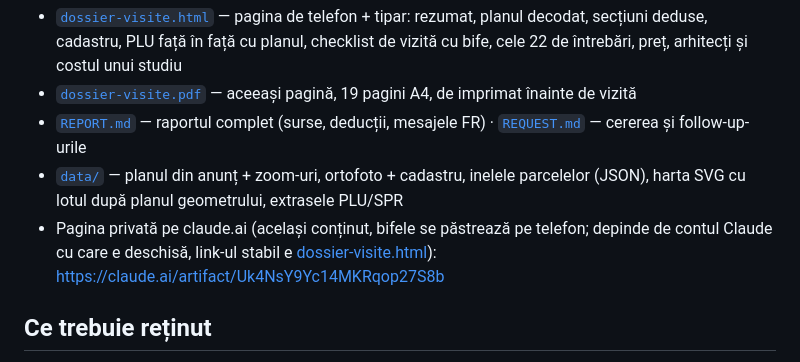
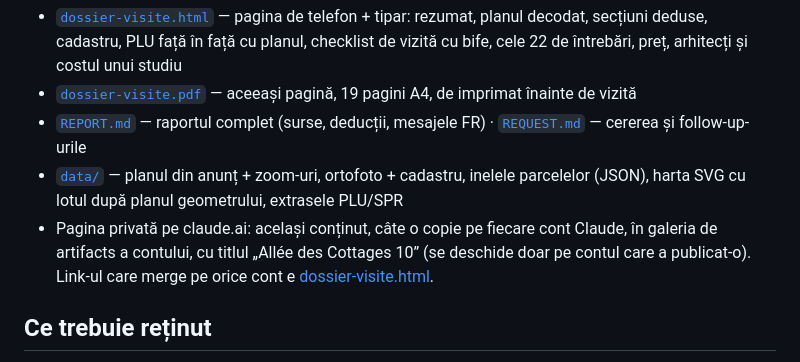
Before and after one commit to vladzloteanu/immo-research, a Markdown page: options/le-pecq-grandchamp-cottages-10/README.md, the part around the change. Rendered like a GitHub page.

Commit message:
le-pecq-grandchamp-cottages-10: README points at each Claude account's artifact gallery instead of one claude.ai link
Co-Authored-By: Claude Opus 5.5 <noreply@anthropic.com>

```diff
--- a/options/le-pecq-grandchamp-cottages-10/README.md
+++ b/options/le-pecq-grandchamp-cottages-10/README.md
@@ -15,7 +15,7 @@
 - [`dossier-visite.pdf`](dossier-visite.pdf) — aceeași pagină, 19 pagini A4, de imprimat înainte de vizită
 - [`REPORT.md`](REPORT.md) — raportul complet (surse, deducții, mesajele FR) · [`REQUEST.md`](REQUEST.md) — cererea și follow-up-urile
 - [`data/`](data/) — planul din anunț + zoom-uri, ortofoto + cadastru, inelele parcelelor (JSON), harta SVG cu lotul după planul geometrului, extrasele PLU/SPR
-- Pagina privată pe claude.ai (același conținut, bifele se păstrează pe telefon; depinde de contul Claude cu care e deschisă, link-ul stabil e [dossier-visite.html](dossier-visite.html)): <https://claude.ai/artifact/Uk4NsY9Yc14MKRqop27S8b>
+- Pagina privată pe claude.ai: același conținut, câte o copie pe fiecare cont Claude, în galeria de artifacts a contului, cu titlul „Allée des Cottages 10” (se deschide doar pe contul care a publicat-o). Link-ul care merge pe orice cont e [dossier-visite.html](dossier-visite.html).
 
 ## Ce trebuie reținut
 
```
